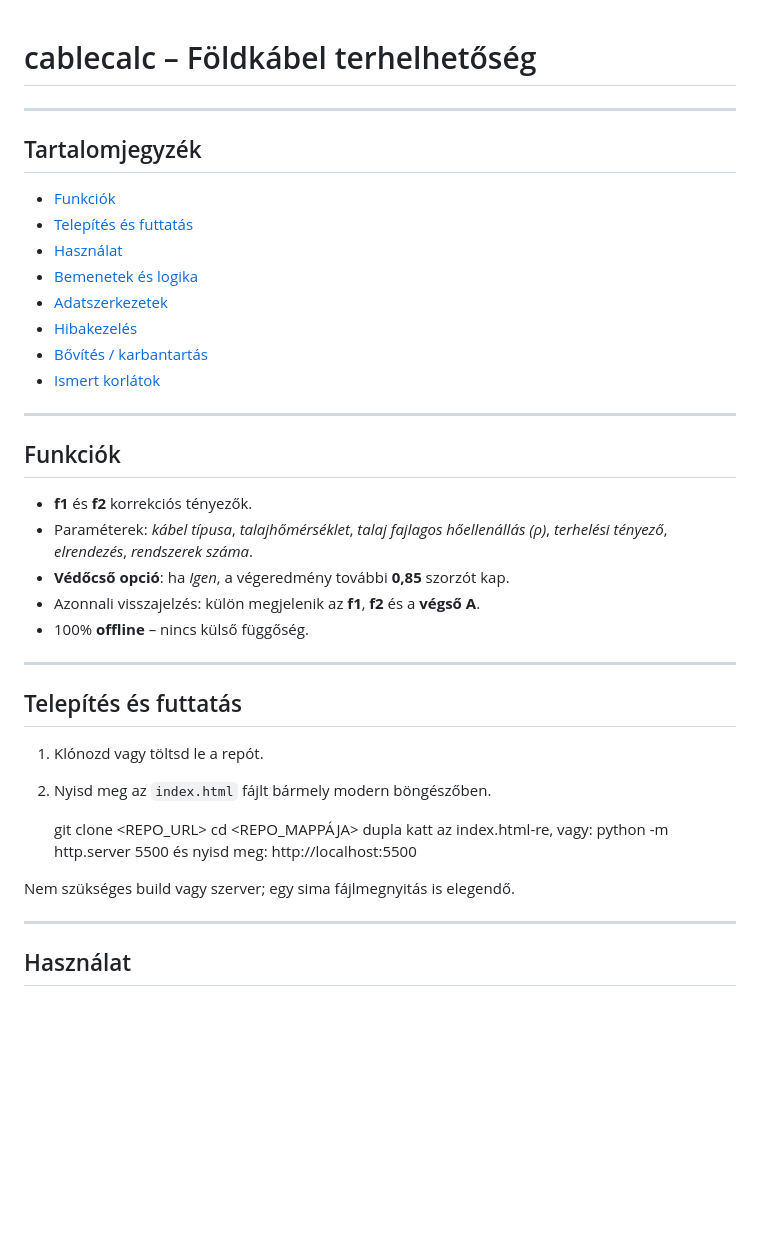
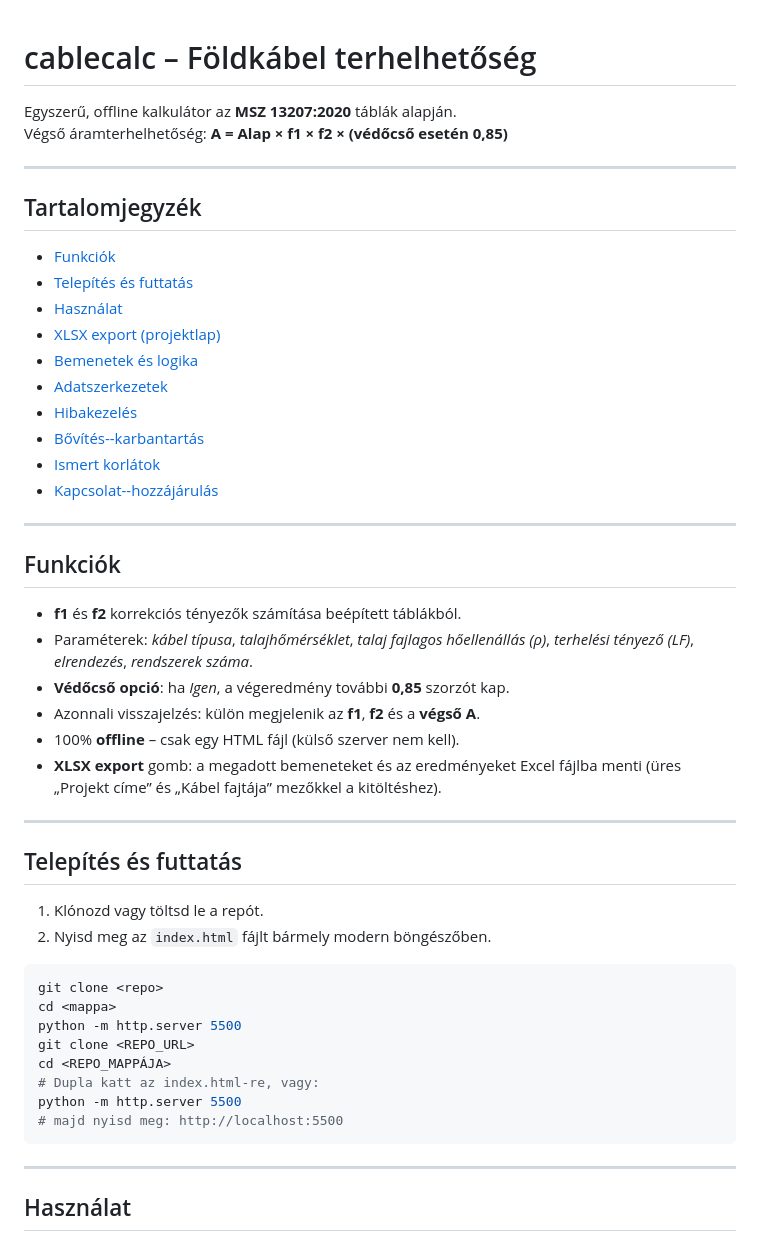
Before and after one commit to b0redcactus/cablecalc, a Markdown page: README.md, the part around one of its changes. GitHub-like rendering; blank space fills up the shorter version.

````diff
--- a/README.md
+++ b/README.md
@@ -1,4 +1,7 @@
 # cablecalc – Földkábel terhelhetőség
+
+Egyszerű, offline kalkulátor az **MSZ 13207:2020** táblák alapján.
+Végső áramterhelhetőség: **A = Alap × f1 × f2 × (védőcső esetén 0,85)**
 
 ---
 
@@ -7,21 +10,24 @@
 - [Funkciók](#funkciók)
 - [Telepítés és futtatás](#telepítés-és-futtatás)
 - [Használat](#használat)
+- [XLSX export (projektlap)](#xlsx-export-projektlap)
 - [Bemenetek és logika](#bemenetek-és-logika)
 - [Adatszerkezetek](#adatszerkezetek)
 - [Hibakezelés](#hibakezelés)
-- [Bővítés / karbantartás](#bővítés--karbantartás)
+- [Bővítés--karbantartás](#bővítés--karbantartás)
 - [Ismert korlátok](#ismert-korlátok)
+- [Kapcsolat--hozzájárulás](#kapcsolat--hozzájárulás)
 
 ---
 
 ## Funkciók
 
-- **f1** és **f2** korrekciós tényezők.
-- Paraméterek: *kábel típusa*, *talajhőmérséklet*, *talaj fajlagos hőellenállás (ρ)*, *terhelési tényező*, *elrendezés*, *rendszerek száma*.
+- **f1** és **f2** korrekciós tényezők számítása beépített táblákból.
+- Paraméterek: *kábel típusa*, *talajhőmérséklet*, *talaj fajlagos hőellenállás (ρ)*, *terhelési tényező (LF)*, *elrendezés*, *rendszerek száma*.
 - **Védőcső opció**: ha *Igen*, a végeredmény további **0,85** szorzót kap.
 - Azonnali visszajelzés: külön megjelenik az **f1**, **f2** és a **végső A**.
-- 100% **offline** – nincs külső függőség.
+- 100% **offline** – csak egy HTML fájl (külső szerver nem kell).
+- **XLSX export** gomb: a megadott bemeneteket és az eredményeket Excel fájlba menti (üres „Projekt címe” és „Kábel fajtája” mezőkkel a kitöltéshez).
 
 ---
 
@@ -30,13 +36,16 @@
 1. Klónozd vagy töltsd le a repót.
 2. Nyisd meg az `index.html` fájlt bármely modern böngészőben.
 
-    git clone <REPO_URL>
-    cd <REPO_MAPPÁJA>
-    dupla katt az index.html-re, vagy:
-    python -m http.server 5500
-    és nyisd meg: http://localhost:5500
-
-Nem szükséges build vagy szerver; egy sima fájlmegnyitás is elegendő.
+```bash
+git clone <repo>
+cd <mappa>
+python -m http.server 5500
+git clone <REPO_URL>
+cd <REPO_MAPPÁJA>
+# Dupla katt az index.html-re, vagy:
+python -m http.server 5500
+# majd nyisd meg: http://localhost:5500
+```
 
 ---
 
````
Also changed, not shown: other parts of README.md (+36 -17 lines).
